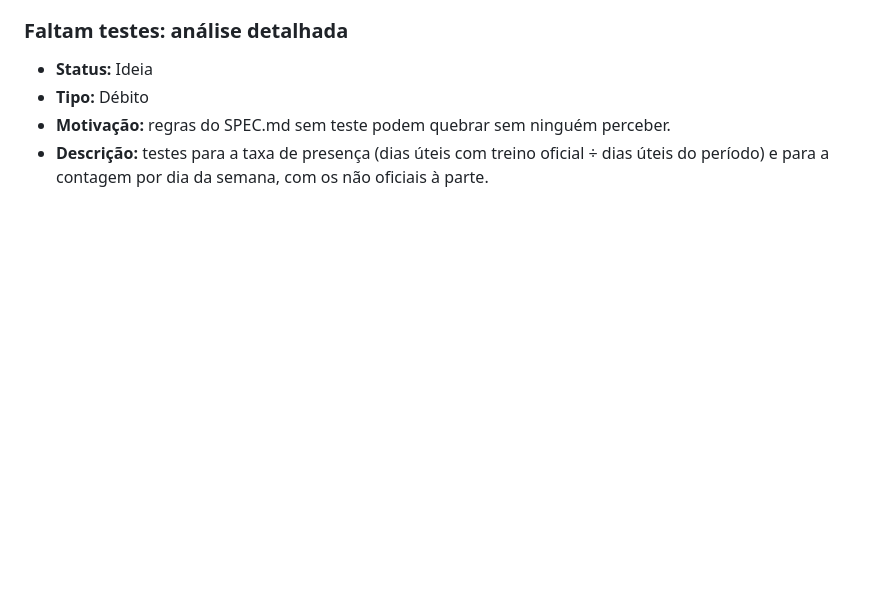
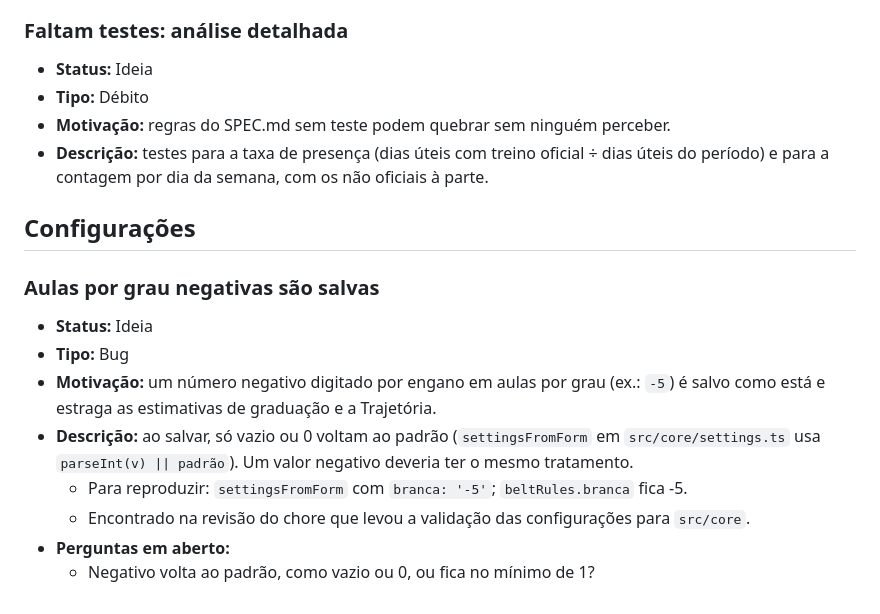
Before and after one commit to ramonk2o/bjj-analytics, a Markdown page: BACKLOG.md, the part around the change. GitHub-like rendering; blank space fills up the shorter version.

Commit message:
Aulas por grau negativas: registrado no BACKLOG (Bug)
Co-Authored-By: Claude Opus 5.5 <noreply@anthropic.com>

```diff
--- a/BACKLOG.md
+++ b/BACKLOG.md
@@ -64,3 +64,15 @@ Status: **Ideia** → **Em andamento** (cada uma no seu branch) → pronta (sai
 - **Tipo:** Débito
 - **Motivação:** regras do SPEC.md sem teste podem quebrar sem ninguém perceber.
 - **Descrição:** testes para a taxa de presença (dias úteis com treino oficial ÷ dias úteis do período) e para a contagem por dia da semana, com os não oficiais à parte.
+
+## Configurações
+
+### Aulas por grau negativas são salvas
+- **Status:** Ideia
+- **Tipo:** Bug
+- **Motivação:** um número negativo digitado por engano em aulas por grau (ex.: `-5`) é salvo como está e estraga as estimativas de graduação e a Trajetória.
+- **Descrição:** ao salvar, só vazio ou 0 voltam ao padrão (`settingsFromForm` em `src/core/settings.ts` usa `parseInt(v) || padrão`). Um valor negativo deveria ter o mesmo tratamento.
+  - Para reproduzir: `settingsFromForm` com `branca: '-5'`; `beltRules.branca` fica -5.
+  - Encontrado na revisão do chore que levou a validação das configurações para `src/core`.
+- **Perguntas em aberto:**
+  - Negativo volta ao padrão, como vazio ou 0, ou fica no mínimo de 1?
```
